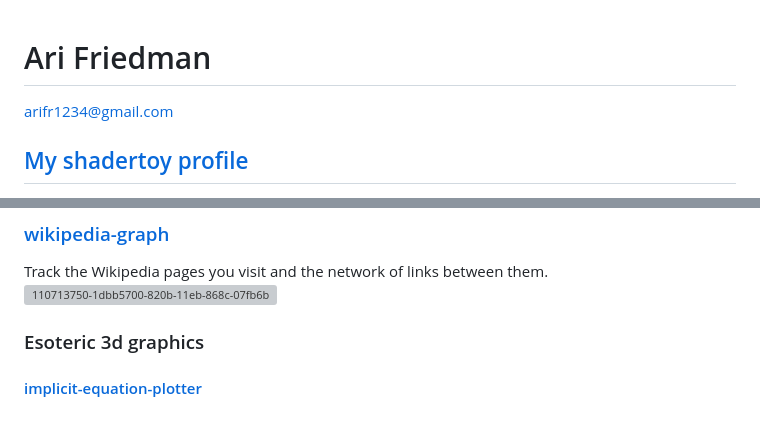
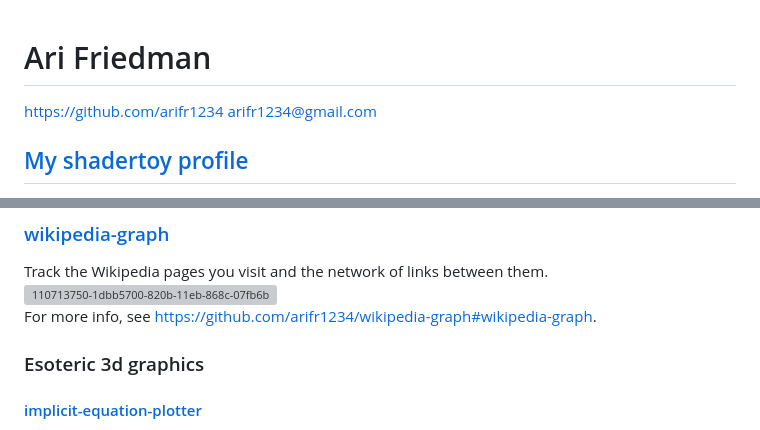
Before and after one commit to arifr1234/arifr1234.github.io, a Markdown page: README.md, 2 parts joined by grey strips. Drawn GitHub-style; grey boxes are pictures that could not be loaded.

```diff
--- a/README.md
+++ b/README.md
@@ -1,4 +1,5 @@
 # Ari Friedman
+https://github.com/arifr1234
 arifr1234@gmail.com
 
 ## [My shadertoy profile](https://www.shadertoy.com/user/arifr123)
@@ -13,6 +14,7 @@ Old projects that are also websites.
 ### [wikipedia-graph](https://arifr1234.github.io/wikipedia-graph/)
 Track the Wikipedia pages you visit and the network of links between them.
 ![110713750-1dbb5700-820b-11eb-868c-07fb6b61b241](https://github.com/user-attachments/assets/a92153af-45f5-4063-a0cf-46f62346a777)
+For more info, see https://github.com/arifr1234/wikipedia-graph#wikipedia-graph.
 
 ### Esoteric 3d graphics
 #### [implicit-equation-plotter](https://arifr1234.github.io/implicit-equation-plotter/)
```
